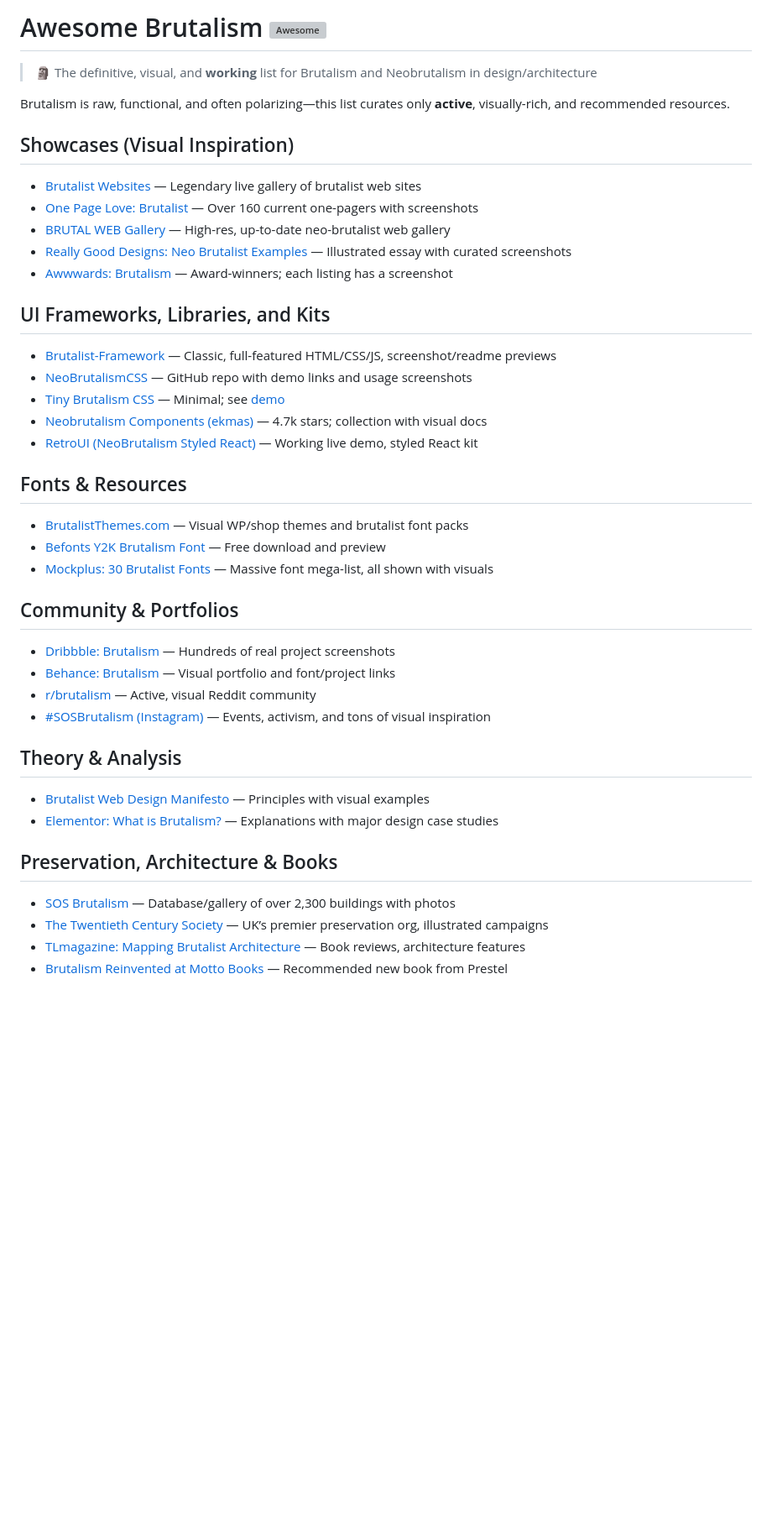
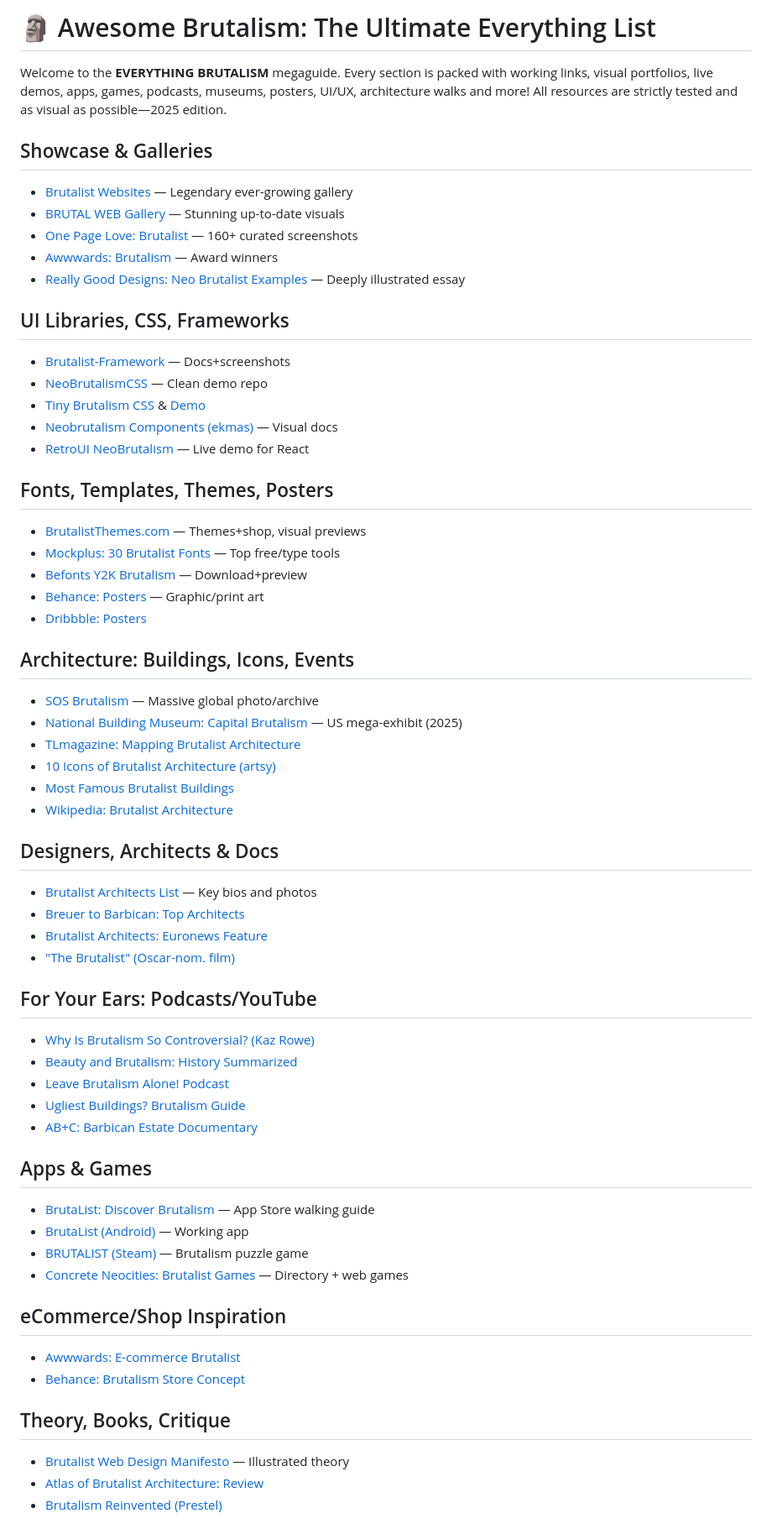
Before and after one commit to Dreadfxl/awesome-brutalism, a Markdown page: README.md, the part around the change printed below. Shown: that part at 84% size. GitHub-like rendering; blank space fills up the shorter version; grey boxes are pictures that could not be loaded.

Commit message:
feat: THE ULTIMATE MEGA-LIST — everything brutalism, all working, all visual, all tested!

```diff
--- a/README.md
+++ b/README.md
@@ -1,40 +1,61 @@
-# Awesome Brutalism [![Awesome](https://awesome.re/badge.svg)](https://awesome.re)
+# 🗿 Awesome Brutalism: The Ultimate Everything List
 
-> 🗿 The definitive, visual, and **working** list for Brutalism and Neobrutalism in design/architecture
+Welcome to the **EVERYTHING BRUTALISM** megaguide. Every section is packed with working links, visual portfolios, live demos, apps, games, podcasts, museums, posters, UI/UX, architecture walks and more! All resources are strictly tested and as visual as possible—2025 edition.
 
-Brutalism is raw, functional, and often polarizing—this list curates only **active**, visually-rich, and recommended resources.
+## Showcase & Galleries
+- [Brutalist Websites](https://brutalistwebsites.com) — Legendary ever-growing gallery
+- [BRUTAL WEB Gallery](https://fountn.design/brutal-web) — Stunning up-to-date visuals
+- [One Page Love: Brutalist](https://onepagelove.com/tag/brutalist) — 160+ curated screenshots
+- [Awwwards: Brutalism](https://www.awwwards.com/websites/brutalism/) — Award winners
+- [Really Good Designs: Neo Brutalist Examples](https://reallygooddesigns.com/neo-brutalist-website-examples) — Deeply illustrated essay
 
-## Showcases (Visual Inspiration)
-- [Brutalist Websites](https://brutalistwebsites.com) — Legendary live gallery of brutalist web sites
-- [One Page Love: Brutalist](https://onepagelove.com/tag/brutalist) — Over 160 current one-pagers with screenshots
-- [BRUTAL WEB Gallery](https://fountn.design/brutal-web) — High-res, up-to-date neo-brutalist web gallery
-- [Really Good Designs: Neo Brutalist Examples](https://reallygooddesigns.com/neo-brutalist-website-examples) — Illustrated essay with curated screenshots
-- [Awwwards: Brutalism](https://www.awwwards.com/websites/brutalism/) — Award-winners; each listing has a screenshot
+## UI Libraries, CSS, Frameworks
+- [Brutalist-Framework](https://github.com/pinecreativelabs/Brutalist-Framework) — Docs+screenshots
+- [NeoBrutalismCSS](https://github.com/matifandy8/NeoBrutalismCSS) — Clean demo repo
+- [Tiny Brutalism CSS](https://github.com/pruger/tiny-brutalism-css) & [Demo](https://pruger.github.io/tiny-brutalism-css/)
+- [Neobrutalism Components (ekmas)](https://github.com/ekmas/neobrutalism-components) — Visual docs
+- [RetroUI NeoBrutalism](https://retroui.dev) — Live demo for React
 
-## UI Frameworks, Libraries, and Kits
-- [Brutalist-Framework](https://github.com/pinecreativelabs/Brutalist-Framework) — Classic, full-featured HTML/CSS/JS, screenshot/readme previews
-- [NeoBrutalismCSS](https://github.com/matifandy8/NeoBrutalismCSS) — GitHub repo with demo links and usage screenshots
-- [Tiny Brutalism CSS](https://github.com/pruger/tiny-brutalism-css) — Minimal; see [demo](https://pruger.github.io/tiny-brutalism-css/)
-- [Neobrutalism Components (ekmas)](https://github.com/ekmas/neobrutalism-components) — 4.7k stars; collection with visual docs
-- [RetroUI (NeoBrutalism Styled React)](https://retroui.dev) — Working live demo, styled React kit
+## Fonts, Templates, Themes, Posters
+- [BrutalistThemes.com](https://brutalistthemes.com/) — Themes+shop, visual previews
+- [Mockplus: 30 Brutalist Fonts](https://www.mockplus.com/blog/post/brutalist-fonts) — Top free/type tools
+- [Befonts Y2K Brutalism](https://befonts.com/y2k-brutalism-font.html) — Download+preview
+- [Behance: Posters](https://www.behance.net/search/projects?field=85&search=brutalism) — Graphic/print art
+- [Dribbble: Posters](https://dribbble.com/tags/brutalism)
 
-## Fonts & Resources
-- [BrutalistThemes.com](https://brutalistthemes.com/) — Visual WP/shop themes and brutalist font packs
-- [Befonts Y2K Brutalism Font](https://befonts.com/y2k-brutalism-font.html) — Free download and preview
-- [Mockplus: 30 Brutalist Fonts](https://www.mockplus.com/blog/post/brutalist-fonts) — Massive font mega-list, all shown with visuals
+## Architecture: Buildings, Icons, Events
+- [SOS Brutalism](https://www.sosbrutalism.org/) — Massive global photo/archive
+- [National Building Museum: Capital Brutalism](https://nbm.org/exhibition/capital-brutalism/) — US mega-exhibit (2025)
+- [TLmagazine: Mapping Brutalist Architecture](https://tlmagazine.com/mapping-brutalist-architecture/)
+- [10 Icons of Brutalist Architecture (artsy)](https://www.artsy.net/article/artsy-editorial-10-icons-brutalist-architecture)
+- [Most Famous Brutalist Buildings](https://www.dailyartmagazine.com/famous-brutalist-buildings/)
+- [Wikipedia: Brutalist Architecture](https://en.wikipedia.org/wiki/Brutalist_architecture)
 
-## Community & Portfolios
-- [Dribbble: Brutalism](https://dribbble.com/tags/brutalism) — Hundreds of real project screenshots
-- [Behance: Brutalism](https://www.behance.net/search/projects/?search=brutalism) — Visual portfolio and font/project links
-- [r/brutalism](https://www.reddit.com/r/brutalism/) — Active, visual Reddit community
-- [#SOSBrutalism (Instagram)](https://www.instagram.com/sosbrutalism/) — Events, activism, and tons of visual inspiration
+## Designers, Architects & Docs
+- [Brutalist Architects List](https://loophole.art/blog/brutalist-architects/) — Key bios and photos
+- [Breuer to Barbican: Top Architects](https://artsy.net/article/artsy-editorial-10-icons-brutalist-architecture)
+- [Brutalist Architects: Euronews Feature](https://euronews.com/culture/2025/02/04/who-were-the-brutalist-architects-who-inspired-the-oscar-nominated)
+- ["The Brutalist" (Oscar-nom. film)](https://cnn.com/2024/12/19/entertainment/the-brutalist-laszlo-toth-architect-2025)
 
-## Theory & Analysis
-- [Brutalist Web Design Manifesto](https://brutalist-web.design/) — Principles with visual examples
-- [Elementor: What is Brutalism?](https://elementor.com/blog/brutalism-web-design-examples/) — Explanations with major design case studies
+## For Your Ears: Podcasts/YouTube
+- [Why Is Brutalism So Controversial? (Kaz Rowe)](https://youtube.com/watch?v=cY4AhdYoQjo)
+- [Beauty and Brutalism: History Summarized](https://youtube.com/watch?v=pyWlOliAJag)
+- [Leave Brutalism Alone! Podcast](https://www.iheart.com/podcast/105-stuff-you-should-know-26940277/episode/leave-brutalism-alone-159499377/)
+- [Ugliest Buildings? Brutalism Guide](https://youtube.com/watch?v=QpH_Ja4vwZE)
+- [AB+C: Barbican Estate Documentary](https://youtube.com/watch?v=EqkAhE4uU0g)
 
-## Preservation, Architecture & Books
-- [SOS Brutalism](https://www.sosbrutalism.org/) — Database/gallery of over 2,300 buildings with photos
-- [The Twentieth Century Society](https://c20society.org.uk/brutalism) — UK’s premier preservation org, illustrated campaigns
-- [TLmagazine: Mapping Brutalist Architecture](https://tlmagazine.com/mapping-brutalist-architecture/) — Book reviews, architecture features
-- [Brutalism Reinvented at Motto Books](https://mottodistribution.com/shop/brutalism-reinvented.html) — Recommended new book from Prestel
+## Apps & Games
+- [BrutaList: Discover Brutalism](https://apps.apple.com/us/app/brutalist-discover-brutalism/id1553217696) — App Store walking guide
+- [BrutaList (Android)](https://play.google.com/store/apps/details?id=com.eastcoastbyte.brutalist&hl=en&gl=US) — Working app
+- [BRUTALIST (Steam)](https://store.steampowered.com/app/2733870/BRUTALIST/) — Brutalism puzzle game
+- [Concrete Neocities: Brutalist Games](https://concrete.neocities.org) — Directory + web games
+
+## eCommerce/Shop Inspiration
+- [Awwwards: E-commerce Brutalist](https://www.awwwards.com/websites/e-commerce/brutalism/)
+- [Behance: Brutalism Store Concept](https://behance.net/gallery/115851027/Brutalism-2021-concept-online-store-website)
+
+## Theory, Books, Critique
+- [Brutalist Web Design Manifesto](https://brutalist-web.design/) — Illustrated theory
+- [Atlas of Brutalist Architecture: Review](https://tlmagazine.com/mapping-brutalist-architecture/)
+- [Brutalism Reinvented (Prestel)](https://mottodistribution.com/shop/brutalism-reinvented.html)
+
```
Also changed, not shown: other parts of README.md (+9 -1 lines).
